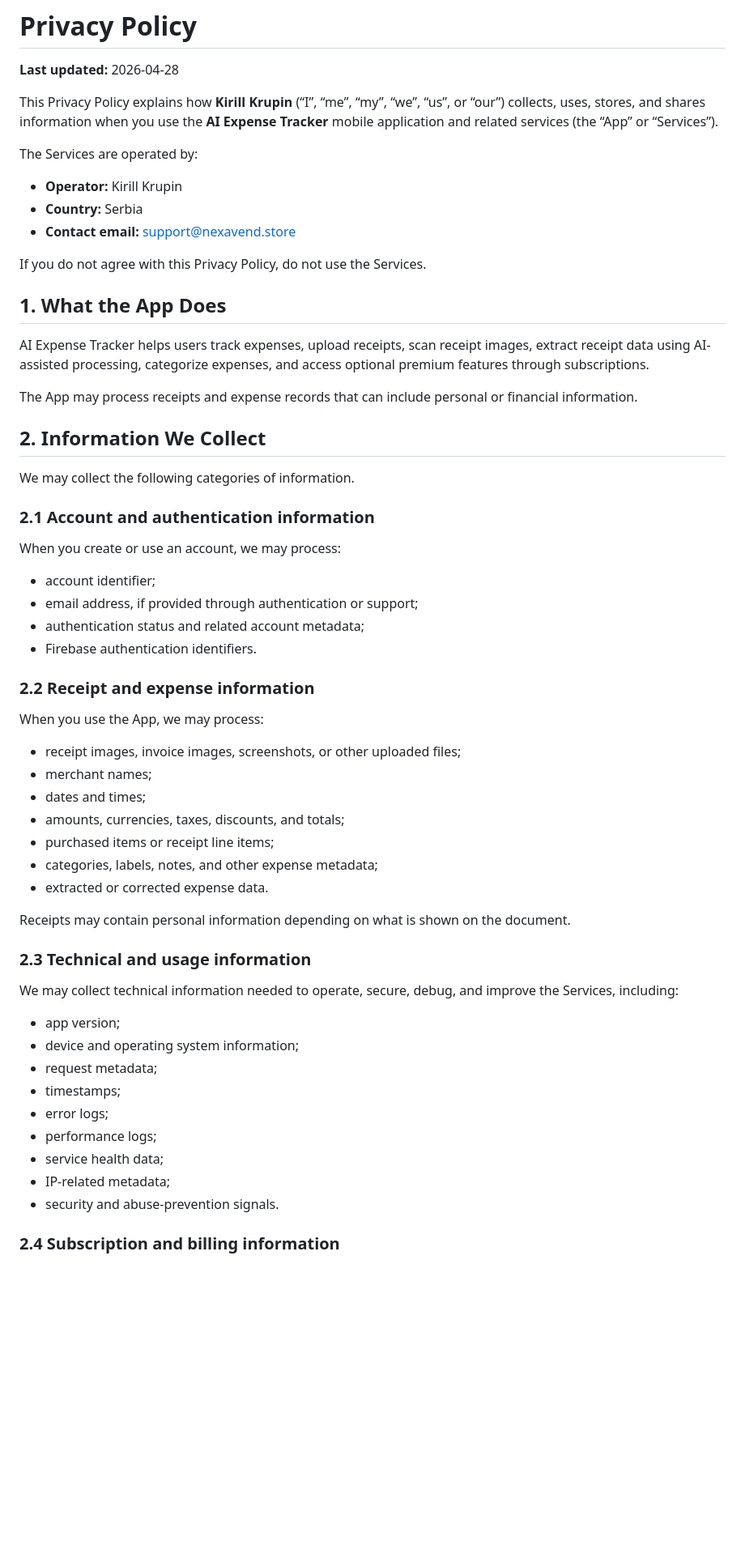
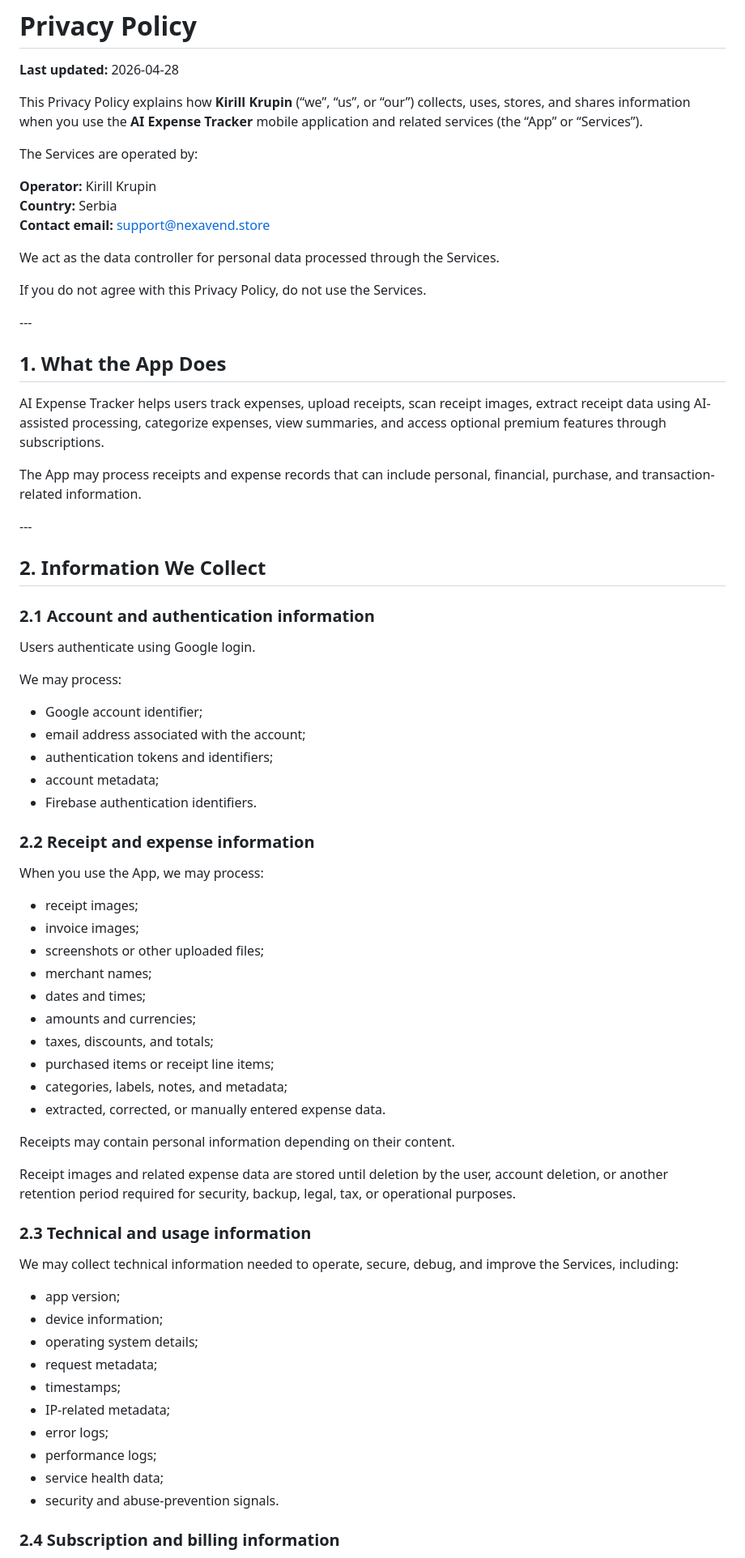
Before and after one commit to fotapol/ai-expense-tracker, a Markdown page: PRIVACY.md, the part around one of its changes. Shown at 81% size. Drawn GitHub-style; blank space fills up the shorter version.

```diff
--- a/PRIVACY.md
+++ b/PRIVACY.md
@@ -2,62 +2,75 @@
 
 **Last updated:** 2026-04-28
 
-This Privacy Policy explains how **Kirill Krupin** (“I”, “me”, “my”, “we”, “us”, or “our”) collects, uses, stores, and shares information when you use the **AI Expense Tracker** mobile application and related services (the “App” or “Services”).
+This Privacy Policy explains how **Kirill Krupin** (“we”, “us”, or “our”) collects, uses, stores, and shares information when you use the **AI Expense Tracker** mobile application and related services (the “App” or “Services”).
 
 The Services are operated by:
 
-- **Operator:** Kirill Krupin
-- **Country:** Serbia
-- **Contact email:** support@nexavend.store
+**Operator:** Kirill Krupin
+**Country:** Serbia
+**Contact email:** support@nexavend.store
+
+We act as the data controller for personal data processed through the Services.
 
 If you do not agree with this Privacy Policy, do not use the Services.
 
-## 1. What the App Does
+\---
 
-AI Expense Tracker helps users track expenses, upload receipts, scan receipt images, extract receipt data using AI-assisted processing, categorize expenses, and access optional premium features through subscriptions.
+## 1\. What the App Does
 
-The App may process receipts and expense records that can include personal or financial information.
+AI Expense Tracker helps users track expenses, upload receipts, scan receipt images, extract receipt data using AI-assisted processing, categorize expenses, view summaries, and access optional premium features through subscriptions.
 
-## 2. Information We Collect
+The App may process receipts and expense records that can include personal, financial, purchase, and transaction-related information.
 
-We may collect the following categories of information.
+\---
+
+## 2\. Information We Collect
 
 ### 2.1 Account and authentication information
 
-When you create or use an account, we may process:
+Users authenticate using Google login.
 
-- account identifier;
-- email address, if provided through authentication or support;
-- authentication status and related account metadata;
-- Firebase authentication identifiers.
+We may process:
+
+* Google account identifier;
+* email address associated with the account;
+* authentication tokens and identifiers;
+* account metadata;
+* Firebase authentication identifiers.
 
 ### 2.2 Receipt and expense information
 
 When you use the App, we may process:
 
-- receipt images, invoice images, screenshots, or other uploaded files;
-- merchant names;
-- dates and times;
-- amounts, currencies, taxes, discounts, and totals;
-- purchased items or receipt line items;
-- categories, labels, notes, and other expense metadata;
-- extracted or corrected expense data.
+* receipt images;
+* invoice images;
+* screenshots or other uploaded files;
+* merchant names;
+* dates and times;
+* amounts and currencies;
+* taxes, discounts, and totals;
+* purchased items or receipt line items;
+* categories, labels, notes, and metadata;
+* extracted, corrected, or manually entered expense data.
 
-Receipts may contain personal information depending on what is shown on the document.
+Receipts may contain personal information depending on their content.
+
+Receipt images and related expense data are stored until deletion by the user, account deletion, or another retention period required for security, backup, legal, tax, or operational purposes.
 
 ### 2.3 Technical and usage information
 
 We may collect technical information needed to operate, secure, debug, and improve the Services, including:
 
-- app version;
-- device and operating system information;
-- request metadata;
-- timestamps;
-- error logs;
-- performance logs;
-- service health data;
-- IP-related metadata;
-- security and abuse-prevention signals.
+* app version;
+* device information;
+* operating system details;
+* request metadata;
+* timestamps;
+* IP-related metadata;
+* error logs;
+* performance logs;
+* service health data;
+* security and abuse-prevention signals.
 
 ### 2.4 Subscription and billing information
 
```
Also changed, not shown: other parts of PRIVACY.md (+144 -98 lines), TERMS.md (+184 -123 lines).
